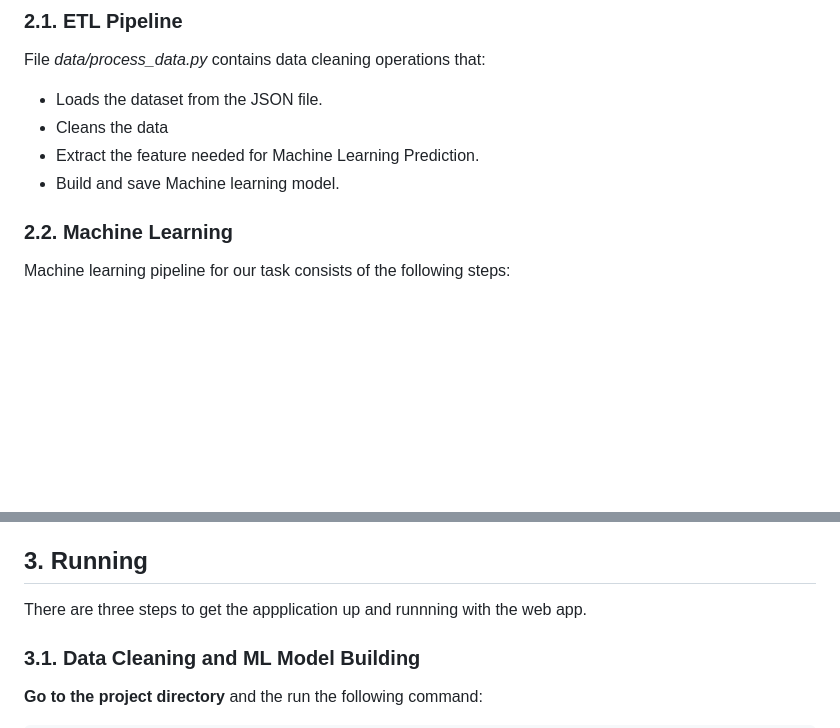
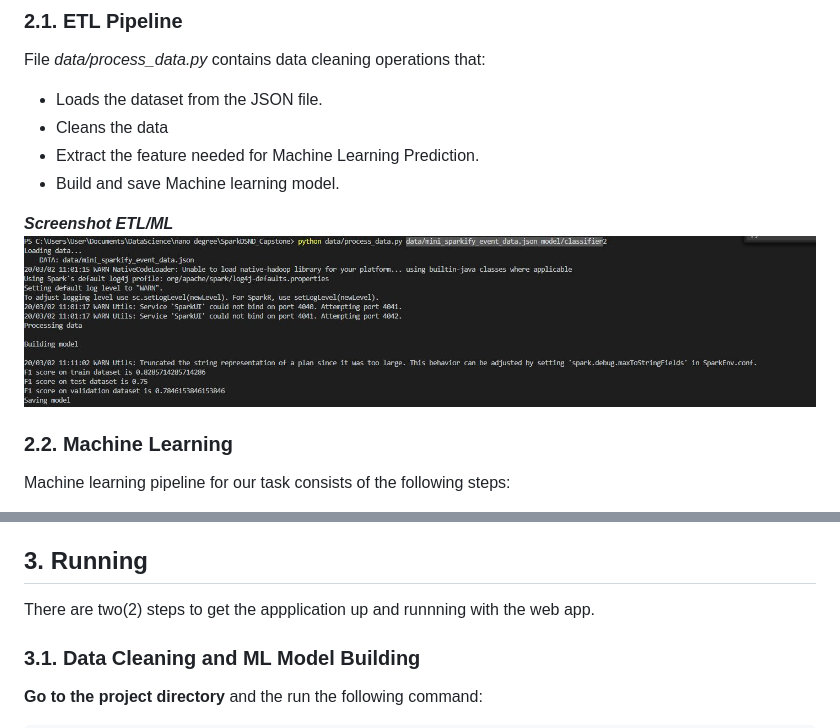
Before and after one commit to ebrym/SparkifyCapstoneProject, a Markdown page: README.md, 2 parts joined by grey strips. Drawn GitHub-style; pictures changed too: screenshots/processing.JPG (added); blank space fills up the shorter version.

```diff
--- a/README.md
+++ b/README.md
@@ -89,6 +89,9 @@ File _data/process_data.py_ contains data cleaning operations that:
 - Extract the feature needed for Machine Learning Prediction.
 - Build and save Machine learning model.
 
+**_Screenshot ETL/ML_**
+![ml_visual](screenshots/processing.JPG)
+
 <a id='ml_pipeline'></a>
 
 ### 2.2. Machine Learning
@@ -121,7 +124,7 @@ The web application allows the user to enter the information about the customer
 <a id='run'></a>
 ## 3. Running
 
-There are three steps to get the appplication up and runnning with the web app.
+There are two(2) steps to get the appplication up and runnning with the web app.
 
 <a id='cleaning'></a>
 
```
